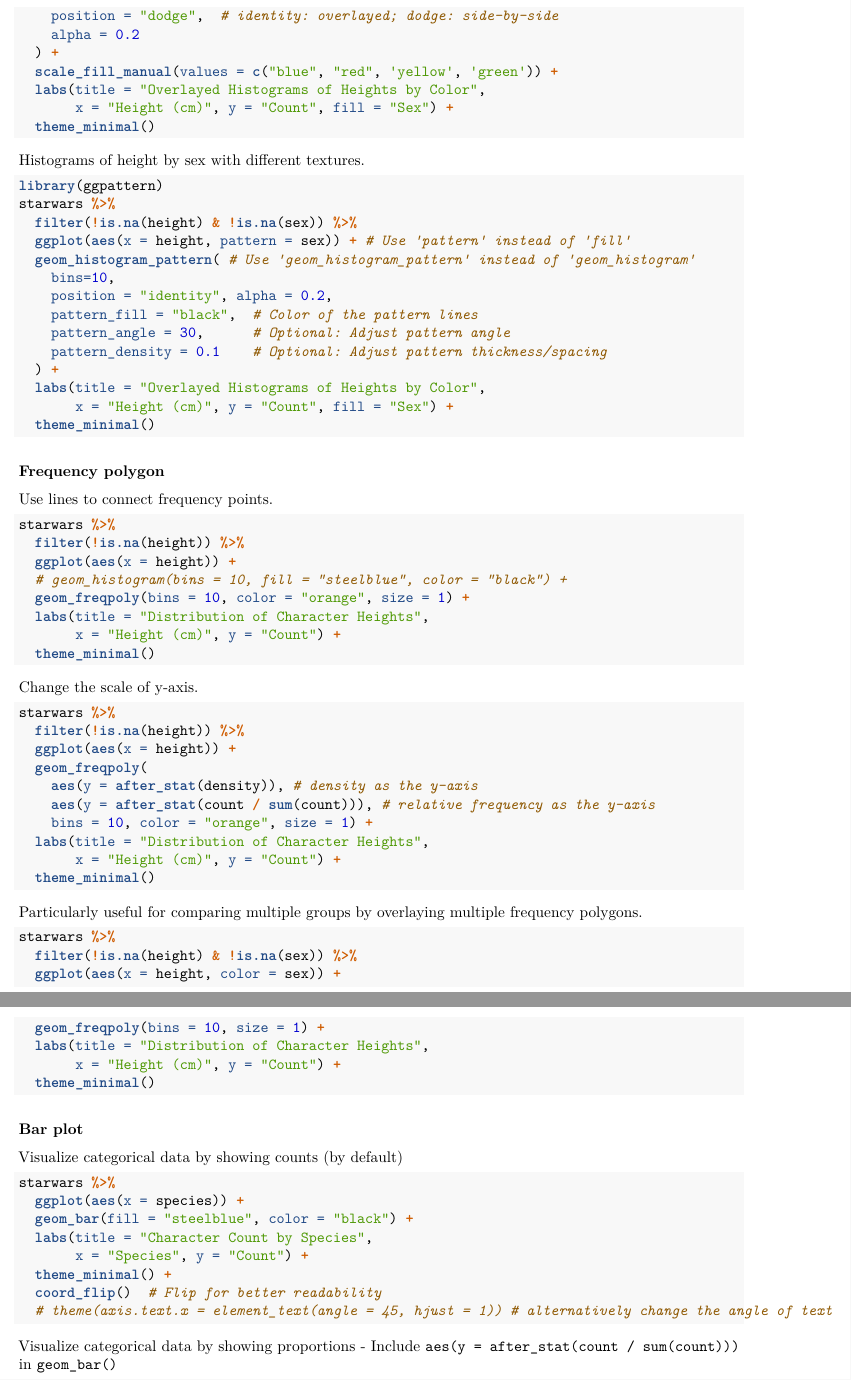
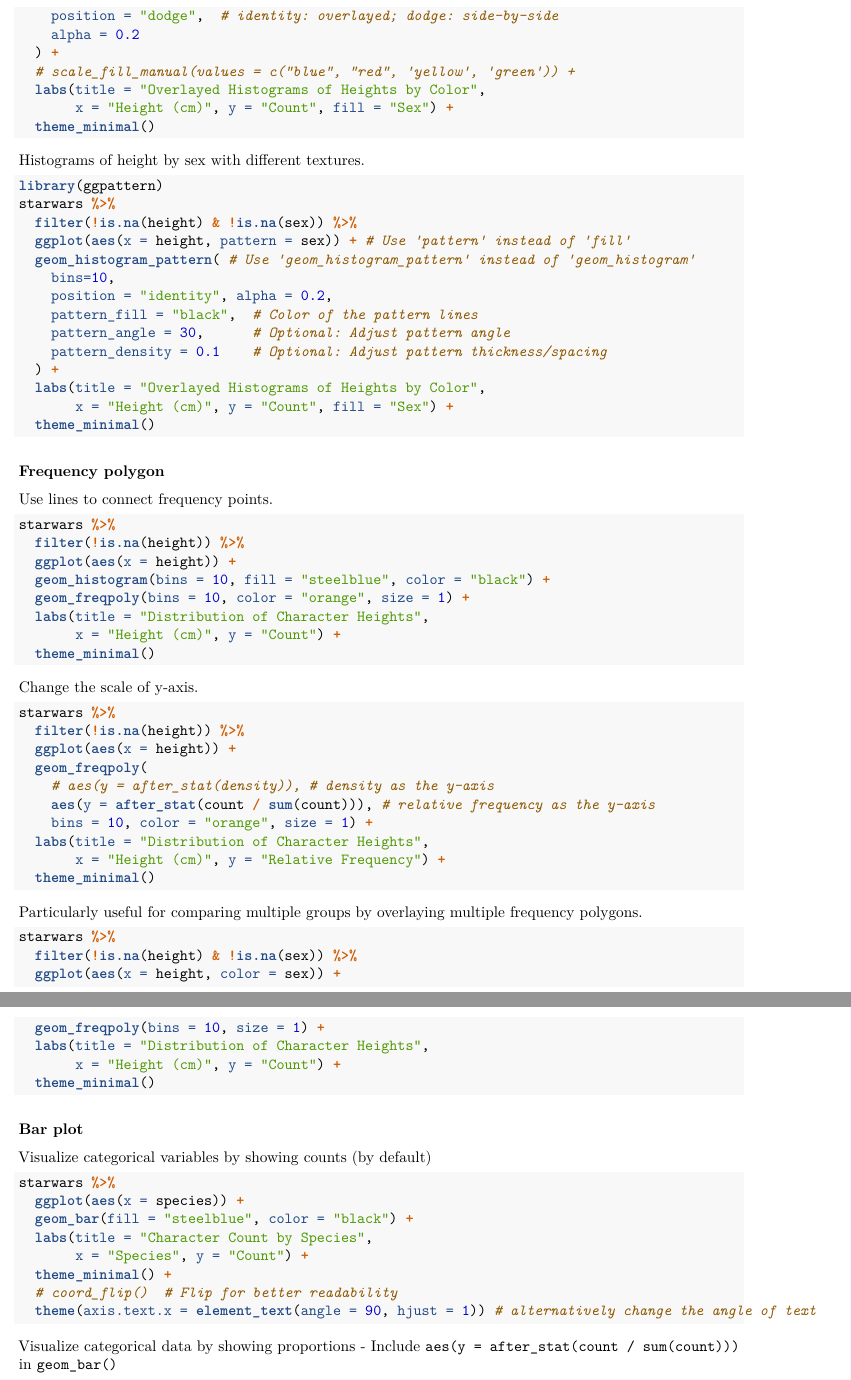
Before and after one commit to ZhiyangGeeZhou/ZhiyangGeeZhou.github.io, an R Markdown document (attach/UWM/UWM_PH718_2025Spring_Part04.Rmd): two parts of pages 16 and 17 of 22, joined at a grey line, cut so that both start at the same text. Rendered offline with R 4.5, knitr and Pandoc, then LaTeX, with nearby package versions.

Commit message:
Update UWM_PH718_2025Spring_Part04.Rmd

````diff
--- a/attach/UWM/UWM_PH718_2025Spring_Part04.Rmd
+++ b/attach/UWM/UWM_PH718_2025Spring_Part04.Rmd
@@ -950,7 +950,7 @@ starwars %>%
     position = "dodge",  # identity: overlayed; dodge: side-by-side
     alpha = 0.2
   ) +
-  scale_fill_manual(values = c("blue", "red", 'yellow', 'green')) +
+  # scale_fill_manual(values = c("blue", "red", 'yellow', 'green')) +
   labs(title = "Overlayed Histograms of Heights by Color",
        x = "Height (cm)", y = "Count", fill = "Sex") +
   theme_minimal()
@@ -983,7 +983,7 @@ Use lines to connect frequency points.
 starwars %>%
   filter(!is.na(height)) %>%
   ggplot(aes(x = height)) +
-  # geom_histogram(bins = 10, fill = "steelblue", color = "black") +
+  geom_histogram(bins = 10, fill = "steelblue", color = "black") +
   geom_freqpoly(bins = 10, color = "orange", size = 1) +
   labs(title = "Distribution of Character Heights",
        x = "Height (cm)", y = "Count") +
@@ -997,11 +997,11 @@ starwars %>%
   filter(!is.na(height)) %>%
   ggplot(aes(x = height)) +
   geom_freqpoly(
-    aes(y = after_stat(density)), # density as the y-axis
+    # aes(y = after_stat(density)), # density as the y-axis
     aes(y = after_stat(count / sum(count))), # relative frequency as the y-axis
     bins = 10, color = "orange", size = 1) +
   labs(title = "Distribution of Character Heights",
-       x = "Height (cm)", y = "Count") +
+       x = "Height (cm)", y = "Relative Frequency") +
   theme_minimal()
 ```
 
@@ -1019,7 +1019,7 @@ starwars %>%
 
 ### Bar plot
 
-Visualize categorical data by showing counts (by default)
+Visualize categorical variables by showing counts (by default)
 
 ```{r, eval = F}
 starwars %>%
@@ -1028,8 +1028,8 @@ starwars %>%
   labs(title = "Character Count by Species",
        x = "Species", y = "Count") +
   theme_minimal() +
-  coord_flip()  # Flip for better readability
-  # theme(axis.text.x = element_text(angle = 45, hjust = 1)) # alternatively change the angle of text
+  # coord_flip()  # Flip for better readability
+  theme(axis.text.x = element_text(angle = 90, hjust = 1)) # alternatively change the angle of text
 ```
 
 Visualize categorical data by showing proportions
````
